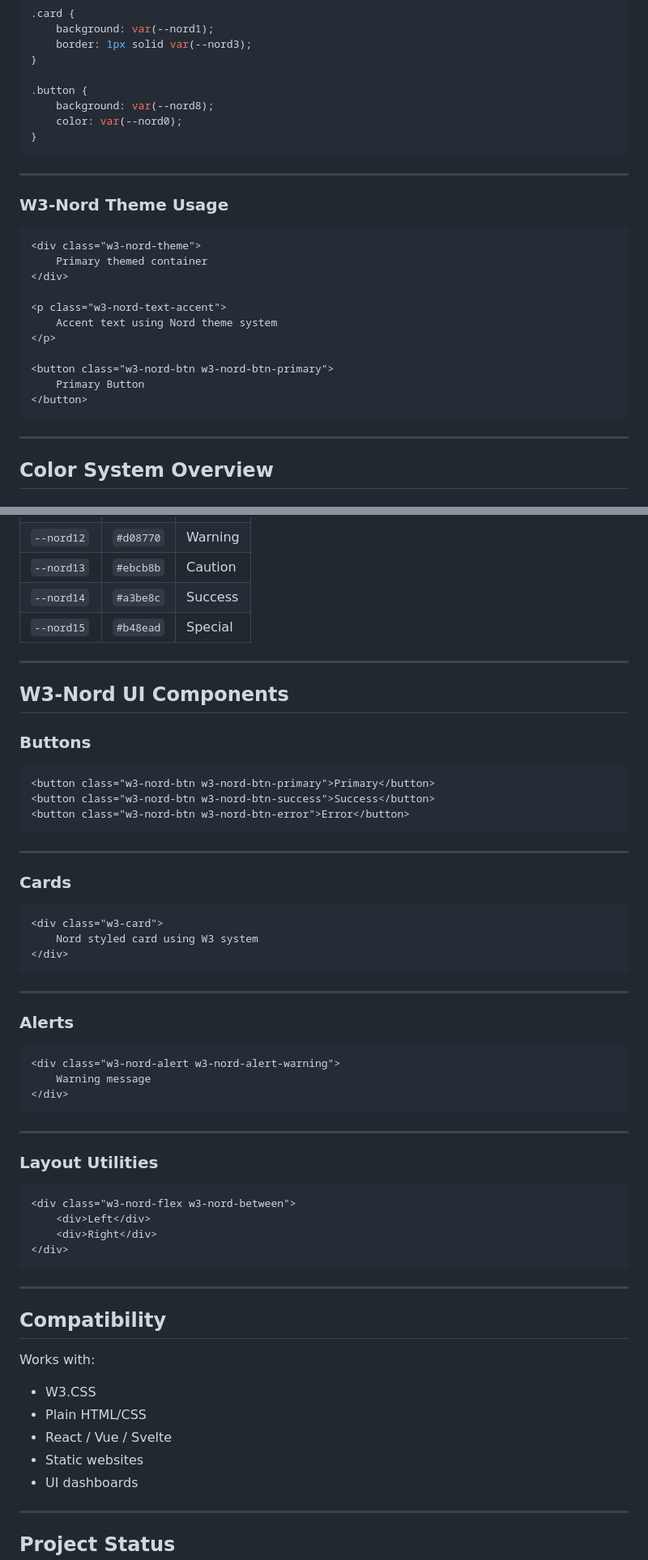
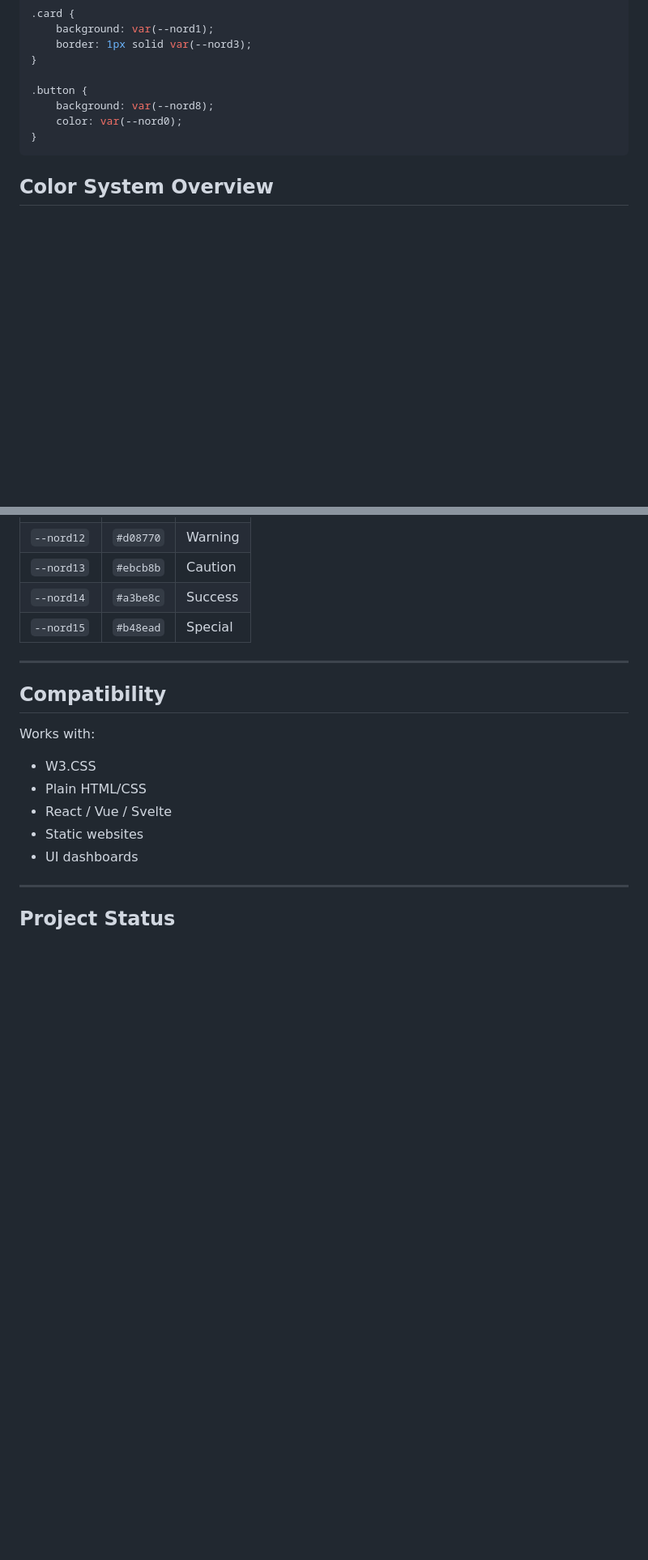
Before and after one commit to crazyrag778/nord-theme-css, a Markdown page: README.md, 2 parts joined by grey strips. Shown at 81% size. Drawn GitHub-style; blank space fills up the shorter version.

Commit message:
Remove W3-Nord theme usage examples and UI component sections from README.md

````diff
--- a/README.md
+++ b/README.md
@@ -87,26 +87,6 @@ body {
 }
 ```
 
----
-
-### W3-Nord Theme Usage
-
-```html
-<div class="w3-nord-theme">
-    Primary themed container
-</div>
-
-<p class="w3-nord-text-accent">
-    Accent text using Nord theme system
-</p>
-
-<button class="w3-nord-btn w3-nord-btn-primary">
-    Primary Button
-</button>
-```
-
----
-
 ## Color System Overview
 
 ### Polar Night
@@ -150,49 +130,6 @@ body {
 | `--nord13` | `#ebcb8b` | Caution |
 | `--nord14` | `#a3be8c` | Success |
 | `--nord15` | `#b48ead` | Special |
-
----
-
-## W3-Nord UI Components
-
-### Buttons
-
-```html
-<button class="w3-nord-btn w3-nord-btn-primary">Primary</button>
-<button class="w3-nord-btn w3-nord-btn-success">Success</button>
-<button class="w3-nord-btn w3-nord-btn-error">Error</button>
-```
-
----
-
-### Cards
-
-```html
-<div class="w3-card">
-    Nord styled card using W3 system
-</div>
-```
-
----
-
-### Alerts
-
-```html
-<div class="w3-nord-alert w3-nord-alert-warning">
-    Warning message
-</div>
-```
-
----
-
-### Layout Utilities
-
-```html
-<div class="w3-nord-flex w3-nord-between">
-    <div>Left</div>
-    <div>Right</div>
-</div>
-```
 
 ---
 
````
